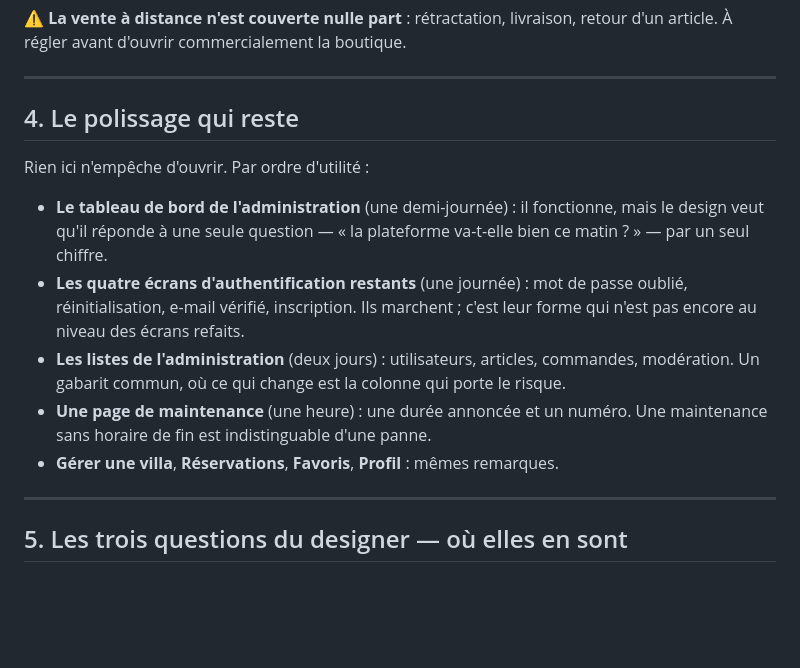
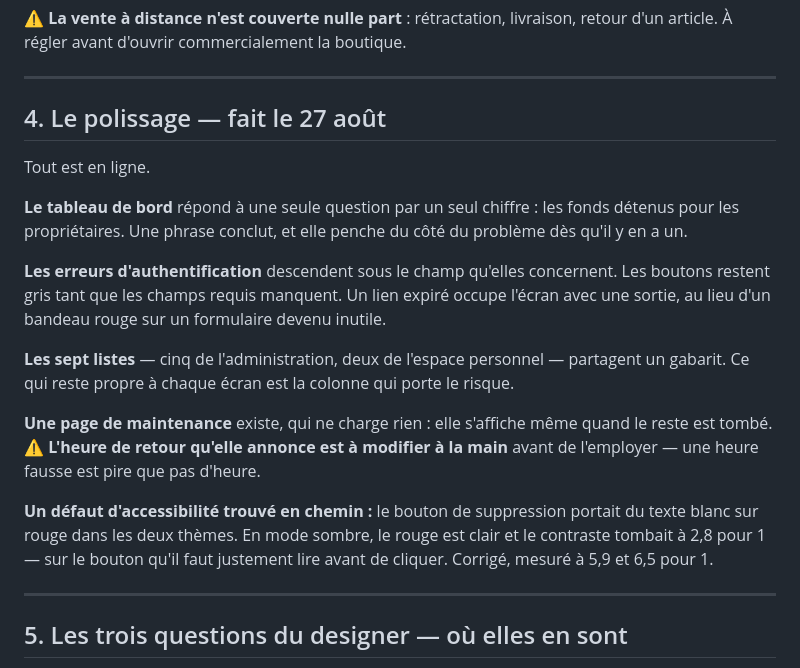
Before and after one commit to ASS429/Ma-Villa, a Markdown page: docs/11-CE-QUI-RESTE.md, the part around the change. GitHub-like rendering; blank space fills up the shorter version.

Commit message:
Note le polissage comme fait
Co-Authored-By: Claude Opus 5 <noreply@anthropic.com>

```diff
--- a/docs/11-CE-QUI-RESTE.md
+++ b/docs/11-CE-QUI-RESTE.md
@@ -91,21 +91,29 @@ d'un article. À régler avant d'ouvrir commercialement la boutique.
 
 ---
 
-## 4. Le polissage qui reste
+## 4. Le polissage — fait le 27 août
 
-Rien ici n'empêche d'ouvrir. Par ordre d'utilité :
+Tout est en ligne.
 
-- **Le tableau de bord de l'administration** (une demi-journée) : il fonctionne, mais le
-  design veut qu'il réponde à une seule question — « la plateforme va-t-elle bien ce
-  matin ? » — par un seul chiffre.
-- **Les quatre écrans d'authentification restants** (une journée) : mot de passe oublié,
-  réinitialisation, e-mail vérifié, inscription. Ils marchent ; c'est leur forme qui
-  n'est pas encore au niveau des écrans refaits.
-- **Les listes de l'administration** (deux jours) : utilisateurs, articles, commandes,
-  modération. Un gabarit commun, où ce qui change est la colonne qui porte le risque.
-- **Une page de maintenance** (une heure) : une durée annoncée et un numéro. Une
-  maintenance sans horaire de fin est indistinguable d'une panne.
-- **Gérer une villa**, **Réservations**, **Favoris**, **Profil** : mêmes remarques.
+**Le tableau de bord** répond à une seule question par un seul chiffre : les fonds
+détenus pour les propriétaires. Une phrase conclut, et elle penche du côté du problème
+dès qu'il y en a un.
+
+**Les erreurs d'authentification** descendent sous le champ qu'elles concernent. Les
+boutons restent gris tant que les champs requis manquent. Un lien expiré occupe l'écran
+avec une sortie, au lieu d'un bandeau rouge sur un formulaire devenu inutile.
+
+**Les sept listes** — cinq de l'administration, deux de l'espace personnel — partagent
+un gabarit. Ce qui reste propre à chaque écran est la colonne qui porte le risque.
+
+**Une page de maintenance** existe, qui ne charge rien : elle s'affiche même quand le
+reste est tombé. ⚠️ **L'heure de retour qu'elle annonce est à modifier à la main** avant
+de l'employer — une heure fausse est pire que pas d'heure.
+
+**Un défaut d'accessibilité trouvé en chemin :** le bouton de suppression portait du
+texte blanc sur rouge dans les deux thèmes. En mode sombre, le rouge est clair et le
+contraste tombait à 2,8 pour 1 — sur le bouton qu'il faut justement lire avant de
+cliquer. Corrigé, mesuré à 5,9 et 6,5 pour 1.
 
 ---
 
```
